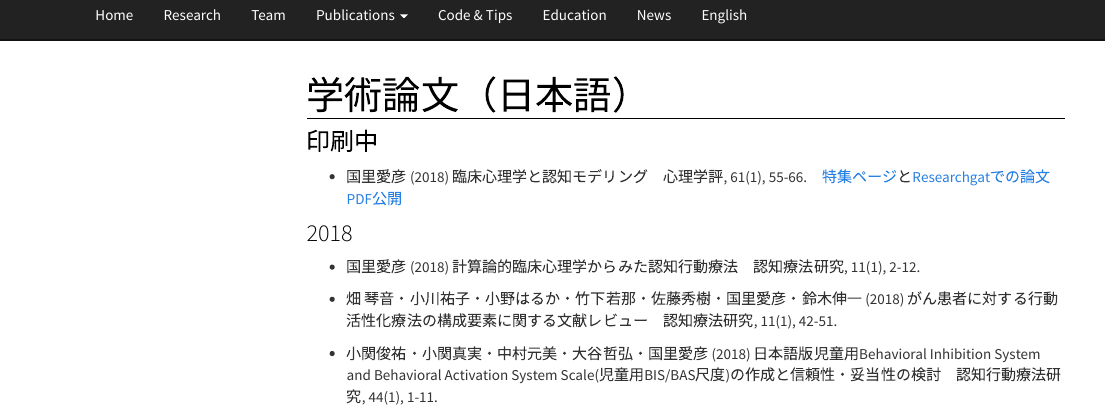
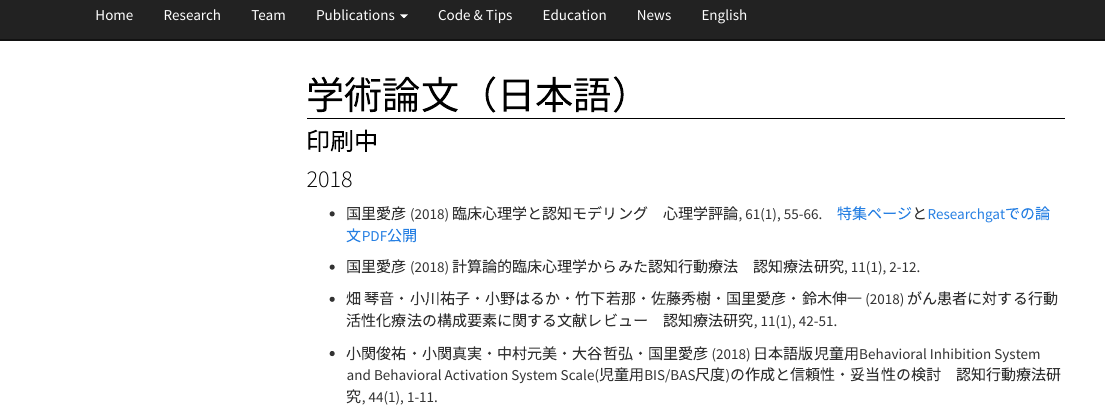
Before and after one commit to kunisatoLab/main, an R Markdown document (articles-japanese.Rmd): the page in a window 1100 px wide, from 60 px down. Rendered offline with R 4.5, knitr and Pandoc, with nearby package versions; menus at the side of the page are left out.

Commit message:
心理学評論公開にかかわる修正

```diff
--- a/articles-japanese.Rmd
+++ b/articles-japanese.Rmd
@@ -4,11 +4,9 @@ title: "学術論文（日本語）"
 
 ### 印刷中
 
-- 国里愛彦 (2018) 臨床心理学と認知モデリング　心理学評, 61(1), 55-66.　[特集ページ](http://team1mile.com/sjpr61-1/)と[Researchgatでの論文PDF公開](https://www.researchgate.net/publication/326347415_Clinical_psychology_and_cognitive_modeling)
+### 2018
 
-
-
-### 2018
+- 国里愛彦 (2018) 臨床心理学と認知モデリング　心理学評論, 61(1), 55-66.　[特集ページ](http://team1mile.com/sjpr61-1/)と[Researchgatでの論文PDF公開](https://www.researchgate.net/publication/326347415_Clinical_psychology_and_cognitive_modeling)
 
 - 国里愛彦 (2018) 計算論的臨床心理学からみた認知行動療法　認知療法研究, 11(1), 2-12.
 
```
Also changed, not shown: news.Rmd (+2 -0 lines), 2 other files.
